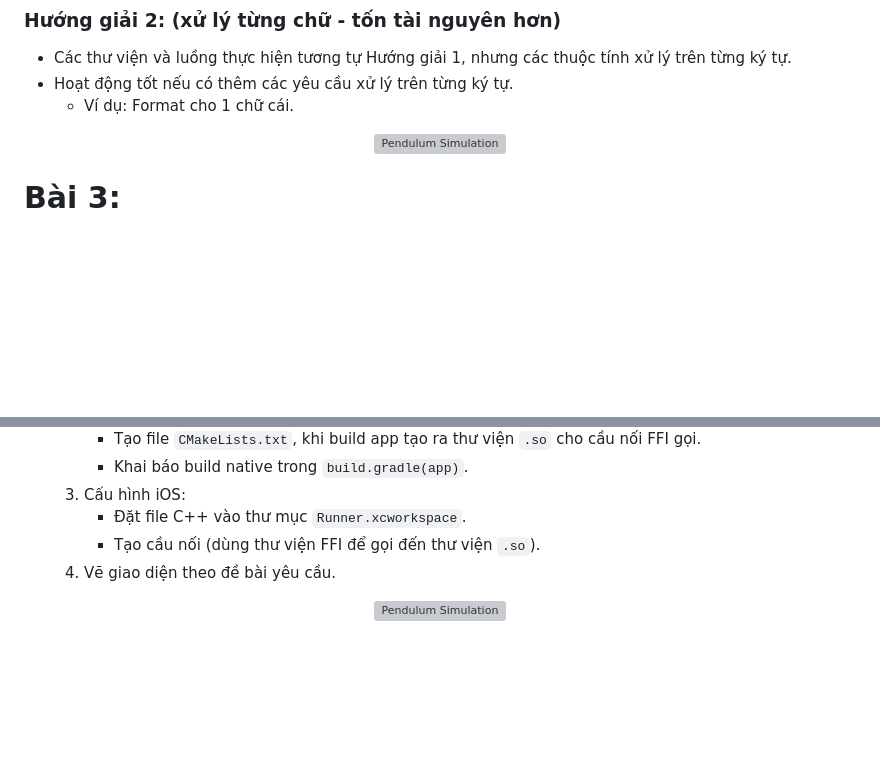
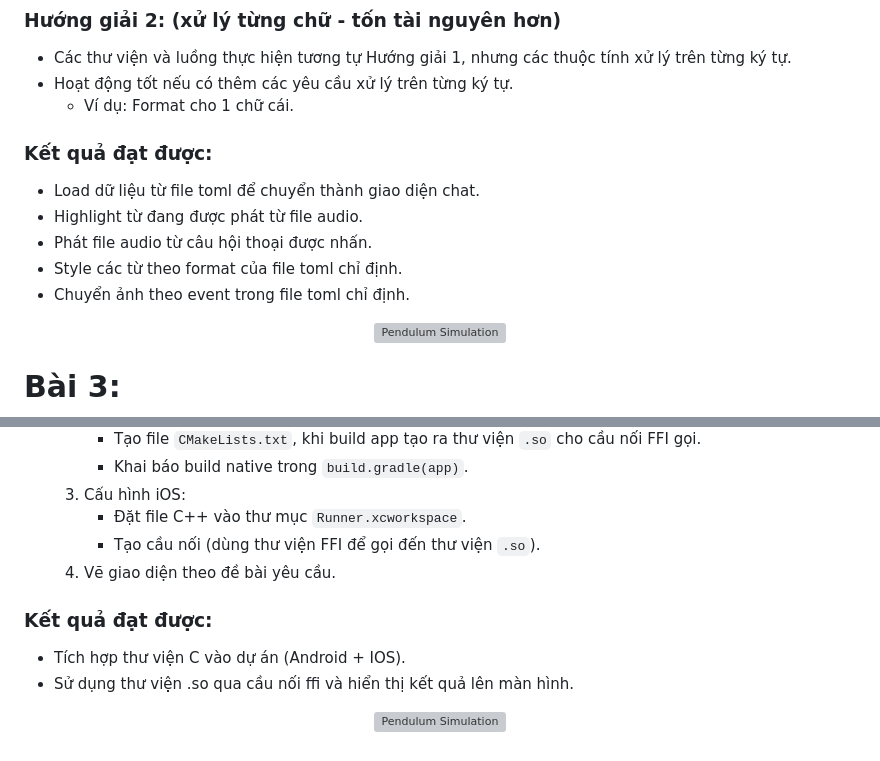
Before and after one commit to zeross0407/TechmasterFlutterIntern, a Markdown page: README.md, 2 parts joined by grey strips. Drawn GitHub-style; blank space fills up the shorter version; grey boxes are pictures that could not be loaded.

```diff
--- a/README.md
+++ b/README.md
@@ -48,6 +48,13 @@
 - Hoạt động tốt nếu có thêm các yêu cầu xử lý trên từng ký tự.
   - Ví dụ: Format cho 1 chữ cái.
 
+### Kết quả đạt được:
+- Load dữ liệu từ file toml để chuyển thành giao diện chat.
+- Highlight từ đang được phát từ file audio.
+- Phát file audio từ câu hội thoại được nhấn.
+- Style các từ theo format của file toml chỉ định.
+- Chuyển ảnh theo event trong file toml chỉ định.
+
 <p align="center">
   <img src="lib/2/2.gif" alt="Pendulum Simulation" width="300">
 </p>
@@ -65,6 +72,10 @@
      - Tạo cầu nối (dùng thư viện FFI để gọi đến thư viện `.so`).
   4. Vẽ giao diện theo đề bài yêu cầu.
 
+### Kết quả đạt được:
+- Tích hợp thư viện C vào dự án (Android + IOS).
+- Sử dụng thư viện .so qua cầu nối ffi và hiển thị kết quả lên màn hình.
+
 <p align="center">
   <img src="lib/3/3.gif" alt="Pendulum Simulation" width="300">
 </p>
```
